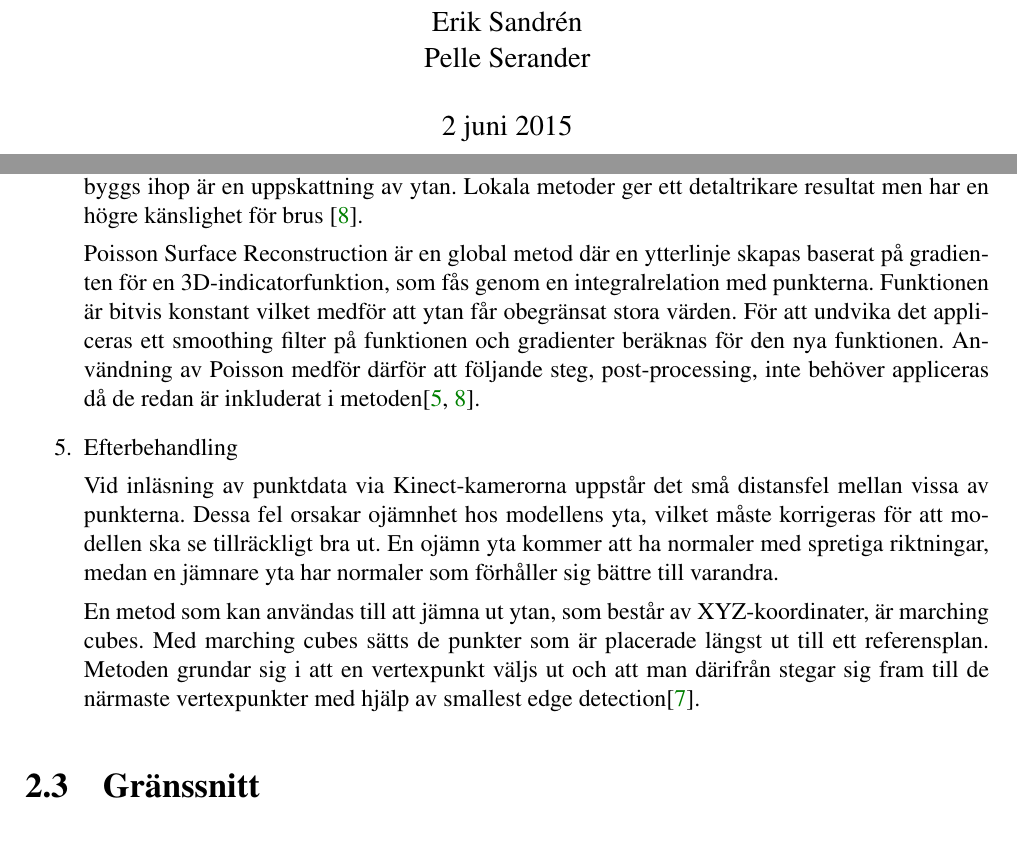
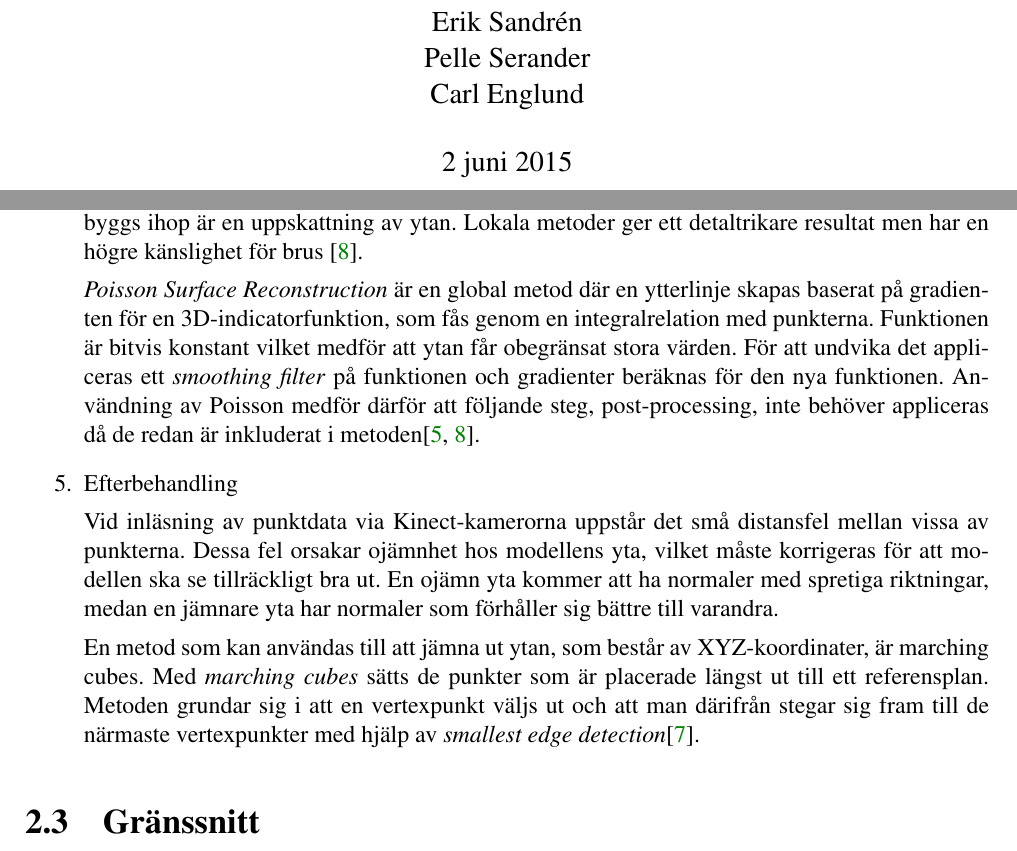
Before and after one commit to tistatos/Medusa, a LaTeX book (rapport/rapport.tex): two parts of pages 1 and 13 of 35, joined at a grey line, cut so that both start at the same text. Compiled offline with pdfLaTeX.

Commit message:
Added some missing emphs in the latex document. Also added my own name to the report

```diff
--- a/rapport/rapport.tex
+++ b/rapport/rapport.tex
@@ -17,7 +17,7 @@
 
 \usepackage{titling}
 \title{Medusa - 3D-rekonstruktion\\Projektrapport, TNM094}
-\author{\\Caroline Gard\\Isabell Jansson\\Cecilia Lagerwall\\Johan Reimann\\Erik Sandrén\\Pelle Serander}
+\author{\\Caroline Gard\\Isabell Jansson\\Cecilia Lagerwall\\Johan Reimann\\Erik Sandrén\\Pelle Serander\\Carl Englund}
 
 \frenchspacing
 \setlength{\parindent}{0pt}
@@ -181,13 +181,13 @@ Globala metoder innebär att hela datamängden behandlas direkt vilket medför a
 
 Lokala metoder behandlar rekonstruktionen för mindre delar av datan för sig. Hur delarna sedan byggs ihop är en uppskattning av ytan. Lokala metoder ger ett detaltrikare resultat men har en högre känslighet för brus \cite{poisson}.
 
-Poisson Surface Reconstruction är en global metod där en ytterlinje skapas baserat på gradienten för en 3D-indicatorfunktion, som fås genom en integralrelation med punkterna. Funktionen är bitvis konstant vilket medför att ytan får obegränsat stora värden. För att undvika det appliceras ett smoothing filter på funktionen och gradienter beräknas för den nya funktionen. Användning av Poisson medför därför att följande steg, post-processing, inte behöver appliceras då de redan är inkluderat i metoden\cite{cluster, poisson}.
+\emph{Poisson Surface Reconstruction} är en global metod där en ytterlinje skapas baserat på gradienten för en 3D-indicatorfunktion, som fås genom en integralrelation med punkterna. Funktionen är bitvis konstant vilket medför att ytan får obegränsat stora värden. För att undvika det appliceras ett \emph{smoothing filter} på funktionen och gradienter beräknas för den nya funktionen. Användning av Poisson medför därför att följande steg, post-processing, inte behöver appliceras då de redan är inkluderat i metoden\cite{cluster, poisson}.
 
 \item Efterbehandling
 
 Vid inläsning av punktdata via Kinect-kamerorna uppstår det små distansfel mellan vissa av punkterna. Dessa fel orsakar ojämnhet hos modellens yta, vilket måste korrigeras för att modellen ska se tillräckligt bra ut. En ojämn yta kommer att ha normaler med spretiga riktningar, medan en jämnare yta har normaler som förhåller sig bättre till varandra.
 
-En metod som kan användas till att jämna ut ytan, som består av XYZ-koordinater, är marching cubes. Med marching cubes sätts de punkter som är placerade längst ut till ett referensplan. Metoden grundar sig i att en vertexpunkt väljs ut och att man därifrån stegar sig fram till de närmaste vertexpunkter med hjälp av smallest edge detection\cite{pointcloud2surface}.
+En metod som kan användas till att jämna ut ytan, som består av XYZ-koordinater, är marching cubes. Med \emph{marching cubes} sätts de punkter som är placerade längst ut till ett referensplan. Metoden grundar sig i att en vertexpunkt väljs ut och att man därifrån stegar sig fram till de närmaste vertexpunkter med hjälp av \emph{smallest edge detection}\cite{pointcloud2surface}.
 
 \end{enumerate}
 
```
